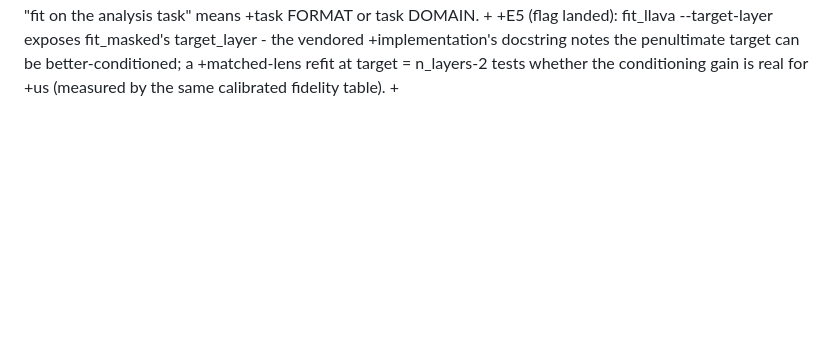
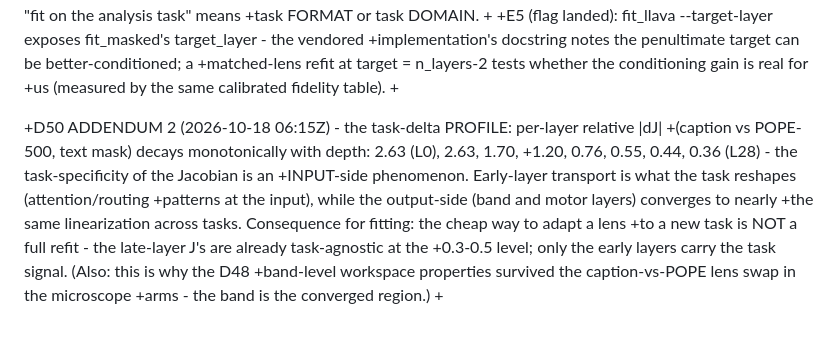
Before and after one commit to QuocAnh-Nguyen/NeuronpediaVLM, a Markdown page: results/validation_2026-10-01/DECISIONS.md, the part around the change. Drawn GitHub-style; blank space fills up the shorter version.

Commit message:
D50 addendum 2: the task-delta profile decays with depth (2.63 -> 0.36) - task-specificity is an input-side (early-layer) phenomenon; band/motor layers are task-agnostic, explaining the lens-swap robustness of D48's workspace properties

```diff
--- a/results/validation_2026-10-01/DECISIONS.md
+++ b/results/validation_2026-10-01/DECISIONS.md
@@ -1411,3 +1411,15 @@ text positions throughout. Artifacts: step12 (11 JSONs); commits f9e2d96, 0f78b1
 +matched-lens refit at target = n_layers-2 tests whether the conditioning gain is real for
 +us (measured by the same calibrated fidelity table).
 +
+
++D50 ADDENDUM 2 (2026-10-18 06:15Z) - the task-delta PROFILE: per-layer relative |dJ|
++(caption vs POPE-500, text mask) decays monotonically with depth: 2.63 (L0), 2.63, 1.70,
++1.20, 0.76, 0.55, 0.44, 0.36 (L28) - the task-specificity of the Jacobian is an
++INPUT-side phenomenon. Early-layer transport is what the task reshapes (attention/routing
++patterns at the input), while the output-side (band and motor layers) converges to nearly
++the same linearization across tasks. Consequence for fitting: the cheap way to adapt a lens
++to a new task is NOT a full refit - the late-layer J's are already task-agnostic at the
++0.3-0.5 level; only the early layers carry the task signal. (Also: this is why the D48
++band-level workspace properties survived the caption-vs-POPE lens swap in the microscope
++arms - the band is the converged region.)
++
```
